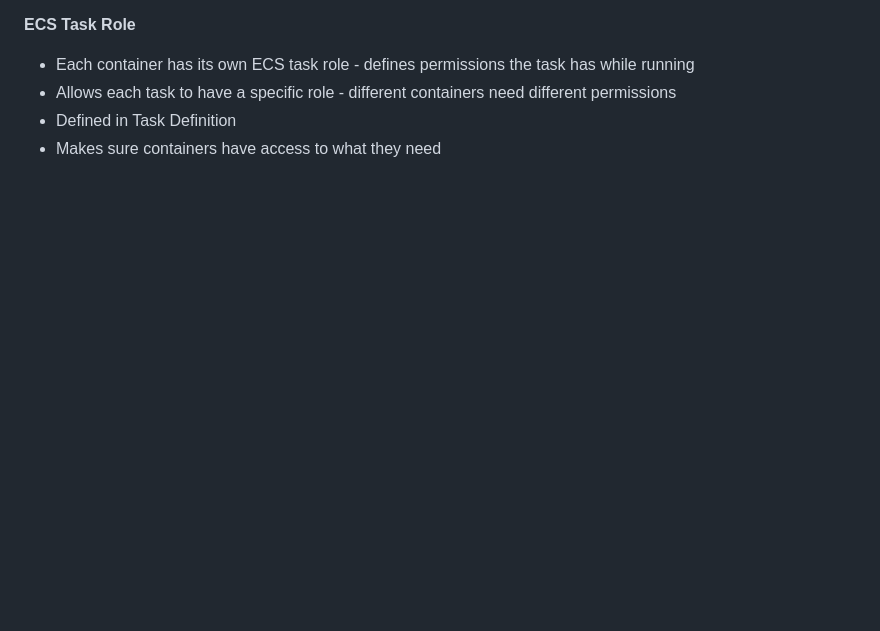
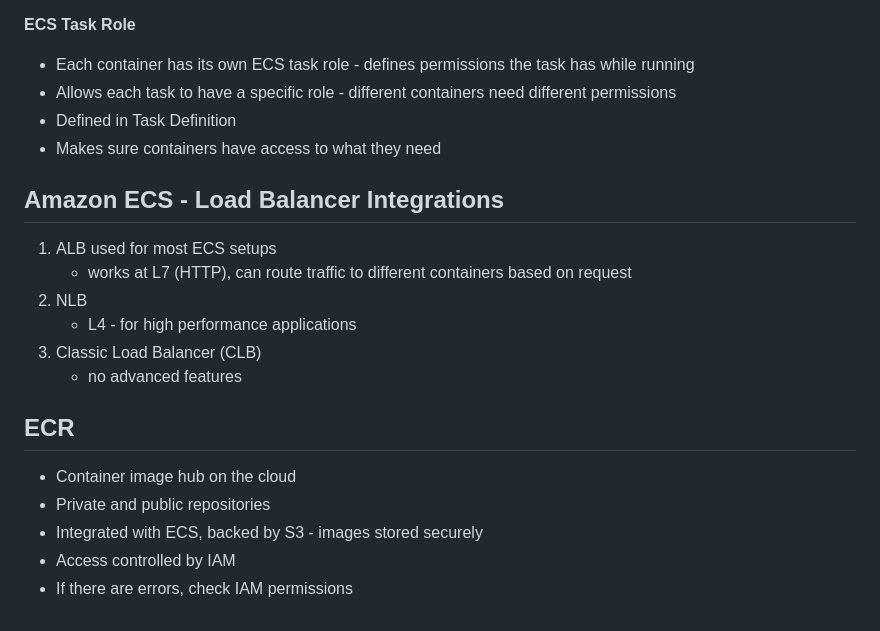
Before and after one commit to Mohammed-islam0907/learning-devops, a Markdown page: AWS/README.md, the part around the change. GitHub-like rendering; blank space fills up the shorter version.

```diff
--- a/AWS/README.md
+++ b/AWS/README.md
@@ -350,3 +350,20 @@ How much:
 - Allows each task to have a specific role - different containers need different permissions
 - Defined in Task Definition
 - Makes sure containers have access to what they need
+
+## Amazon ECS - Load Balancer Integrations
+
+1) ALB used for most ECS setups
+    - works at L7 (HTTP), can route traffic to different containers based on request
+2) NLB
+    - L4 - for high performance applications
+3) Classic Load Balancer (CLB)
+    - no advanced features
+
+## ECR
+
+- Container image hub on the cloud
+- Private and public repositories
+- Integrated with ECS, backed by S3 - images stored securely
+- Access controlled by IAM
+- If there are errors, check IAM permissions
```
